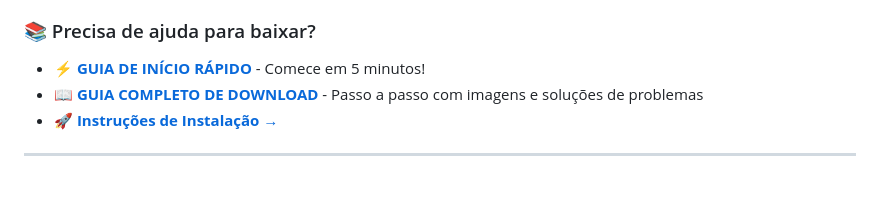
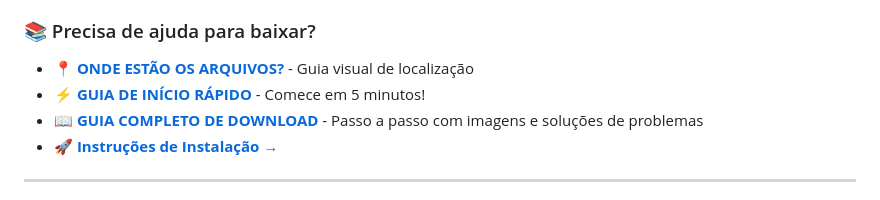
Before and after one commit to projetospyton2025/AnalisePorPosicao-MegaSena, a Markdown page: README.md, the part around the change. Drawn GitHub-style.

Commit message:
Add visual file location guide (ONDE-ESTAO-ARQUIVOS.md) answering 'where are the files to download'
Co-authored-by: projetospyton2025 <178916521+projetospyton2025@users.noreply.github.com>

```diff
--- a/README.md
+++ b/README.md
@@ -31,6 +31,7 @@ cd AnalisePorPosicao-MegaSena
 - ✅ Arquivo de dependências (requirements.txt)
 
 ### 📚 Precisa de ajuda para baixar?
+- 📍 **[ONDE ESTÃO OS ARQUIVOS?](ONDE-ESTAO-ARQUIVOS.md)** - Guia visual de localização
 - ⚡ **[GUIA DE INÍCIO RÁPIDO](QUICKSTART.md)** - Comece em 5 minutos!
 - 📖 **[GUIA COMPLETO DE DOWNLOAD](DOWNLOAD.md)** - Passo a passo com imagens e soluções de problemas
 - 🚀 **[Instruções de Instalação →](#-instalação-e-execução)**
```
Also changed, not shown: ONDE-ESTAO-ARQUIVOS.md (added, +211 -0 lines).
